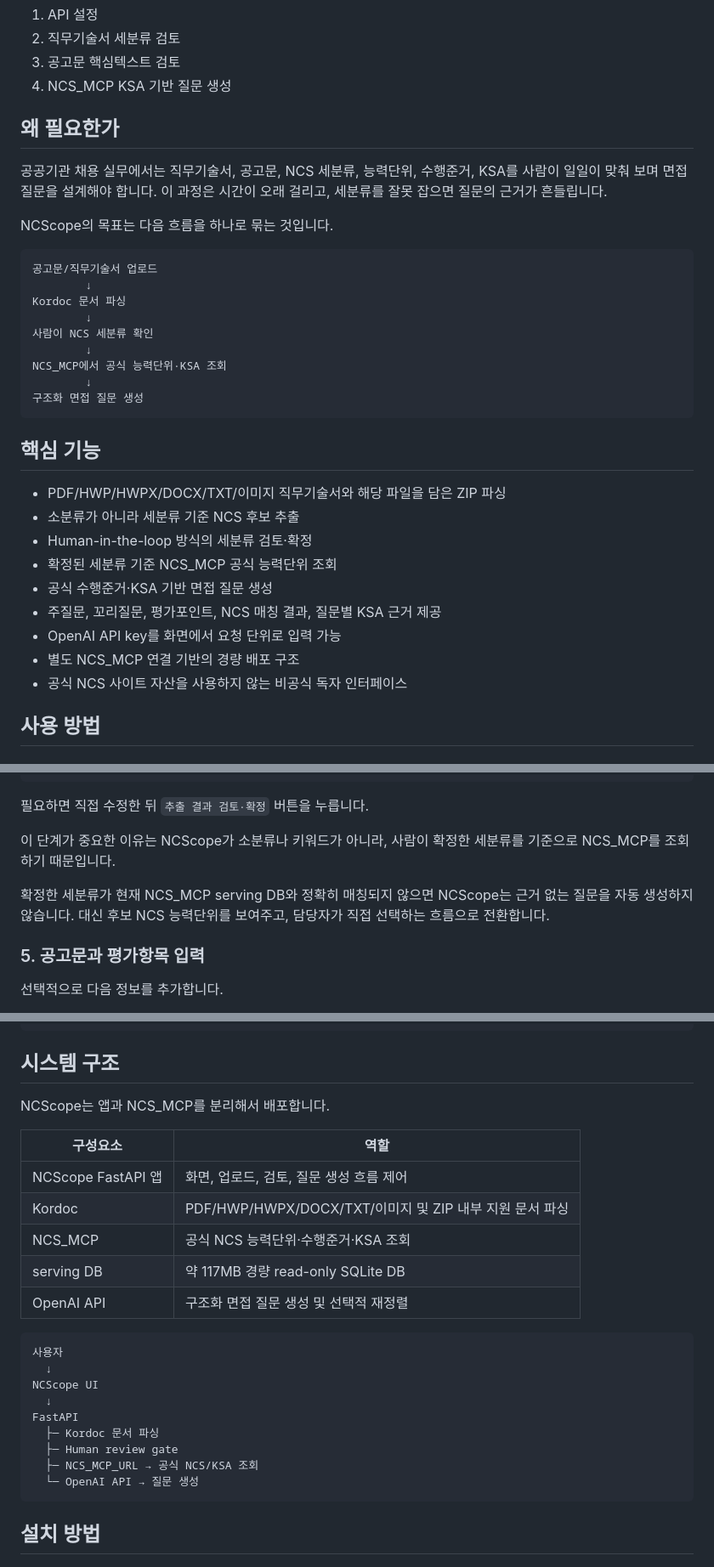
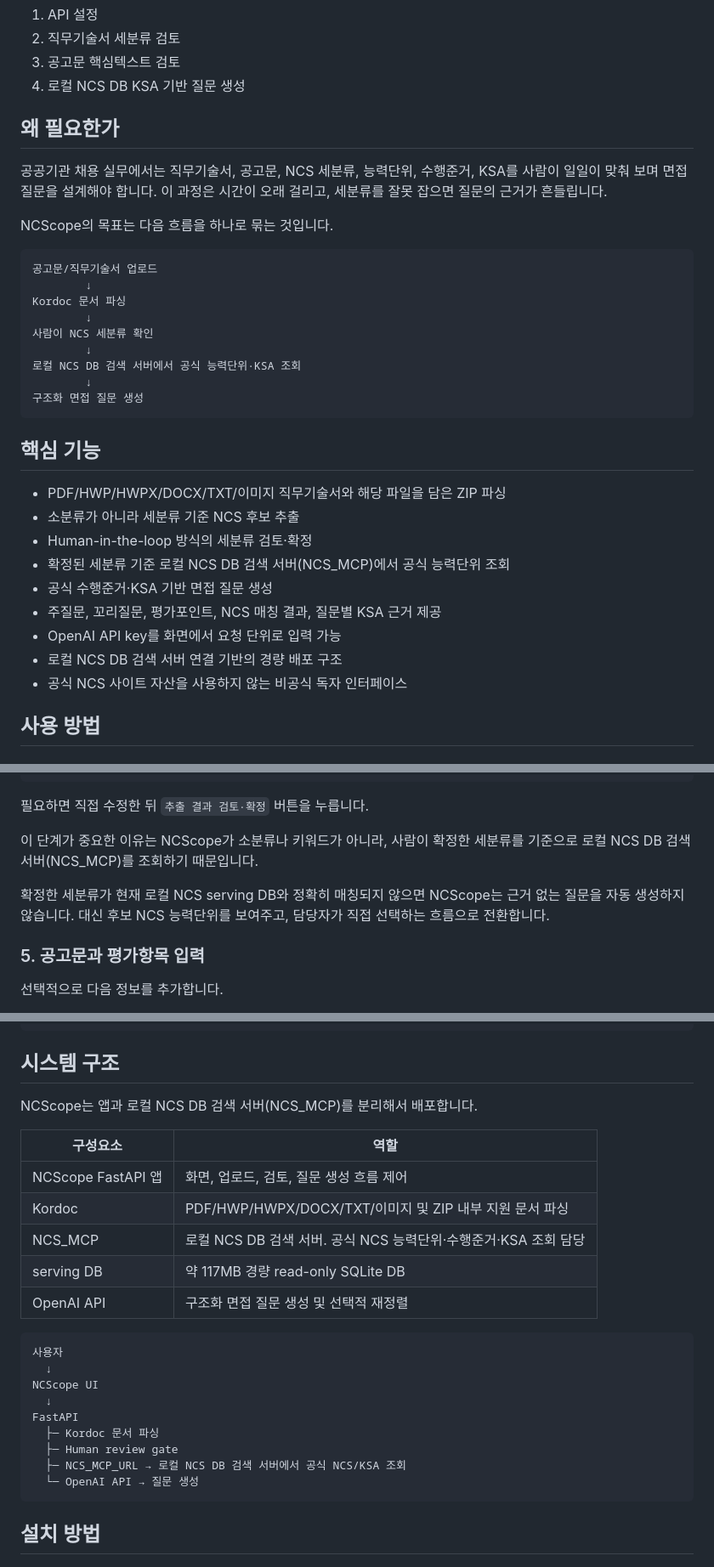
Before and after one commit to koul777/NCScope, a Markdown page: README.md, 3 parts joined by grey strips. Shown at 85% size. Rendered like a GitHub page.

Commit message:
NCScope clarifies local NCS DB server wording

````diff
--- a/README.md
+++ b/README.md
@@ -17,7 +17,7 @@ NCScope는 공식 NCS 사이트가 아닙니다. NCS 데이터 활용 흐름과
 1. API 설정
 2. 직무기술서 세분류 검토
 3. 공고문 핵심텍스트 검토
-4. NCS_MCP KSA 기반 질문 생성
+4. 로컬 NCS DB KSA 기반 질문 생성
 
 ## 왜 필요한가
 
@@ -32,7 +32,7 @@ Kordoc 문서 파싱
         ↓
 사람이 NCS 세분류 확인
         ↓
-NCS_MCP에서 공식 능력단위·KSA 조회
+로컬 NCS DB 검색 서버에서 공식 능력단위·KSA 조회
         ↓
 구조화 면접 질문 생성
 ```
@@ -42,11 +42,11 @@ NCS_MCP에서 공식 능력단위·KSA 조회
 - PDF/HWP/HWPX/DOCX/TXT/이미지 직무기술서와 해당 파일을 담은 ZIP 파싱
 - 소분류가 아니라 세분류 기준 NCS 후보 추출
 - Human-in-the-loop 방식의 세분류 검토·확정
-- 확정된 세분류 기준 NCS_MCP 공식 능력단위 조회
+- 확정된 세분류 기준 로컬 NCS DB 검색 서버(NCS_MCP)에서 공식 능력단위 조회
 - 공식 수행준거·KSA 기반 면접 질문 생성
 - 주질문, 꼬리질문, 평가포인트, NCS 매칭 결과, 질문별 KSA 근거 제공
 - OpenAI API key를 화면에서 요청 단위로 입력 가능
-- 별도 NCS_MCP 연결 기반의 경량 배포 구조
+- 로컬 NCS DB 검색 서버 연결 기반의 경량 배포 구조
 - 공식 NCS 사이트 자산을 사용하지 않는 비공식 독자 인터페이스
 
 ## 사용 방법
@@ -94,9 +94,9 @@ Kordoc 파싱이 끝나면 다음 항목이 검토 영역에 표시됩니다.
 
 필요하면 직접 수정한 뒤 `추출 결과 검토·확정` 버튼을 누릅니다.
 
-이 단계가 중요한 이유는 NCScope가 소분류나 키워드가 아니라, 사람이 확정한 세분류를 기준으로 NCS_MCP를 조회하기 때문입니다.
+이 단계가 중요한 이유는 NCScope가 소분류나 키워드가 아니라, 사람이 확정한 세분류를 기준으로 로컬 NCS DB 검색 서버(NCS_MCP)를 조회하기 때문입니다.
 
-확정한 세분류가 현재 NCS_MCP serving DB와 정확히 매칭되지 않으면 NCScope는 근거 없는 질문을 자동 생성하지 않습니다. 대신 후보 NCS 능력단위를 보여주고, 담당자가 직접 선택하는 흐름으로 전환합니다.
+확정한 세분류가 현재 로컬 NCS serving DB와 정확히 매칭되지 않으면 NCScope는 근거 없는 질문을 자동 생성하지 않습니다. 대신 후보 NCS 능력단위를 보여주고, 담당자가 직접 선택하는 흐름으로 전환합니다.
 
 ### 5. 공고문과 평가항목 입력
 
@@ -160,13 +160,13 @@ Kordoc 파싱이 끝나면 다음 항목이 검토 영역에 표시됩니다.
 
 ## 시스템 구조
 
-NCScope는 앱과 NCS_MCP를 분리해서 배포합니다.
+NCScope는 앱과 로컬 NCS DB 검색 서버(NCS_MCP)를 분리해서 배포합니다.
 
 | 구성요소 | 역할 |
 | --- | --- |
 | NCScope FastAPI 앱 | 화면, 업로드, 검토, 질문 생성 흐름 제어 |
 | Kordoc | PDF/HWP/HWPX/DOCX/TXT/이미지 및 ZIP 내부 지원 문서 파싱 |
-| NCS_MCP | 공식 NCS 능력단위·수행준거·KSA 조회 |
+| NCS_MCP | 로컬 NCS DB 검색 서버. 공식 NCS 능력단위·수행준거·KSA 조회 담당 |
 | serving DB | 약 117MB 경량 read-only SQLite DB |
 | OpenAI API | 구조화 면접 질문 생성 및 선택적 재정렬 |
 
@@ -178,7 +178,7 @@ NCScope UI
 FastAPI
   ├─ Kordoc 문서 파싱
   ├─ Human review gate
-  ├─ NCS_MCP_URL → 공식 NCS/KSA 조회
+  ├─ NCS_MCP_URL → 로컬 NCS DB 검색 서버에서 공식 NCS/KSA 조회
   └─ OpenAI API → 질문 생성
 ```
 
````
Also changed, not shown: other parts of README.md (+12 -12 lines), DEPLOYMENT.md (+14 -11 lines), NOTICE.md (+3 -3 lines), docs/images/ncscope-home.png, 2 other files.
